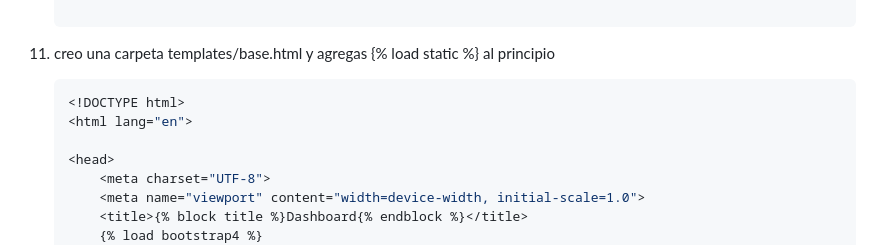
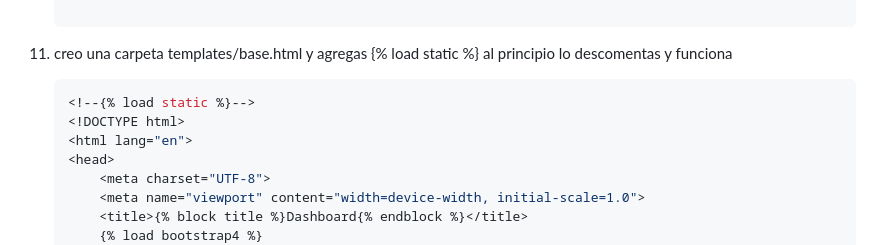
Before and after one commit to kenkairon/M6-L5-Django-DespliegueContenidoDinamico, a Markdown page: README.md, the part around the change. GitHub-like rendering.

Commit message:
Actualizar readme

````diff
--- a/README.md
+++ b/README.md
@@ -105,11 +105,11 @@ Educativo y de Aprendizaje Personal
         },
     ]
 
-11. creo una carpeta templates/base.html y agregas {% load static %} al principio
+11. creo una carpeta templates/base.html y agregas {% load static %} al principio lo descomentas y funciona
     ```bash
+    <!--{% load static %}-->
     <!DOCTYPE html>
     <html lang="en">
-
     <head>
         <meta charset="UTF-8">
         <meta name="viewport" content="width=device-width, initial-scale=1.0">
````
